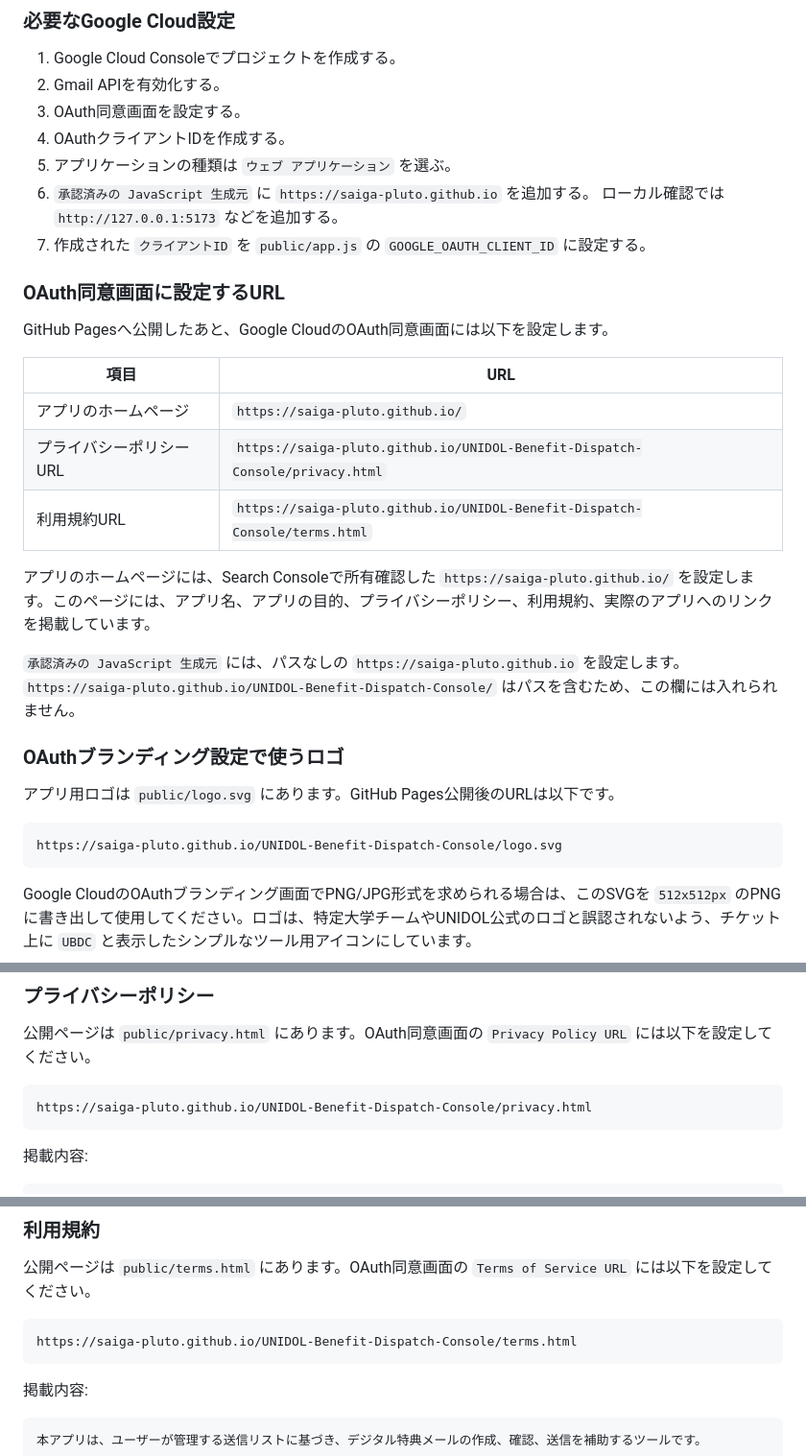
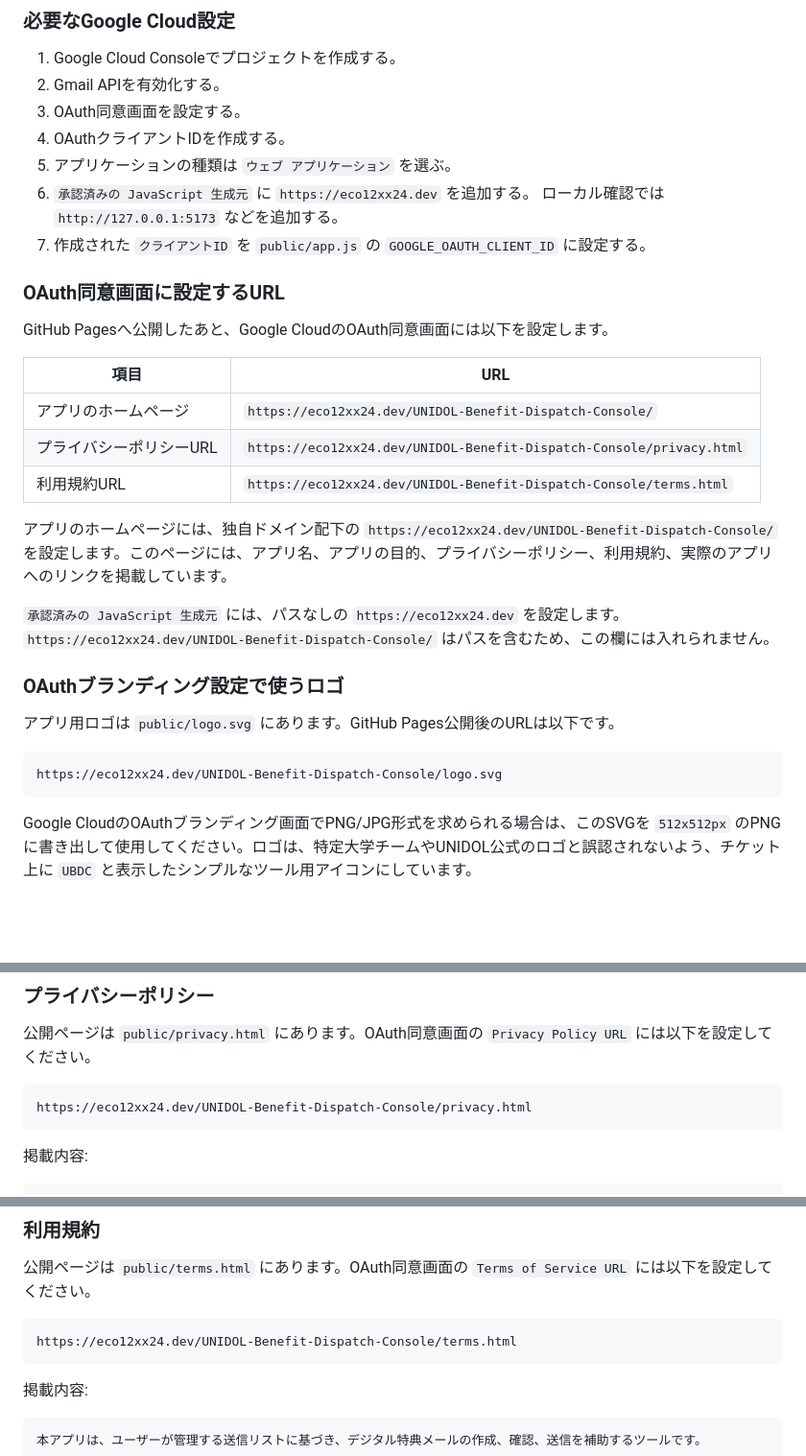
Before and after one commit to Saiga-Pluto/UNIDOL-Benefit-Dispatch-Console, a Markdown page: README.md, 3 parts joined by grey strips. Shown at 96% size. Drawn GitHub-style; blank space fills up the shorter version.

Commit message:
Update OAuth URLs to custom domain

````diff
--- a/README.md
+++ b/README.md
@@ -97,7 +97,7 @@ const GOOGLE_OAUTH_CLIENT_ID = '559908386582-ik6d0htjn9khesahdb052aif7qei08va.ap
 3. OAuth同意画面を設定する。
 4. OAuthクライアントIDを作成する。
 5. アプリケーションの種類は `ウェブ アプリケーション` を選ぶ。
-6. `承認済みの JavaScript 生成元` に `https://saiga-pluto.github.io` を追加する。
+6. `承認済みの JavaScript 生成元` に `https://eco12xx24.dev` を追加する。
    ローカル確認では `http://127.0.0.1:5173` などを追加する。
 7. 作成された `クライアントID` を `public/app.js` の `GOOGLE_OAUTH_CLIENT_ID` に設定する。
 
@@ -107,20 +107,20 @@ GitHub Pagesへ公開したあと、Google CloudのOAuth同意画面には以下
 
 | 項目 | URL |
 | --- | --- |
-| アプリのホームページ | `https://saiga-pluto.github.io/` |
-| プライバシーポリシーURL | `https://saiga-pluto.github.io/UNIDOL-Benefit-Dispatch-Console/privacy.html` |
-| 利用規約URL | `https://saiga-pluto.github.io/UNIDOL-Benefit-Dispatch-Console/terms.html` |
+| アプリのホームページ | `https://eco12xx24.dev/UNIDOL-Benefit-Dispatch-Console/` |
+| プライバシーポリシーURL | `https://eco12xx24.dev/UNIDOL-Benefit-Dispatch-Console/privacy.html` |
+| 利用規約URL | `https://eco12xx24.dev/UNIDOL-Benefit-Dispatch-Console/terms.html` |
 
-アプリのホームページには、Search Consoleで所有確認した `https://saiga-pluto.github.io/` を設定します。このページには、アプリ名、アプリの目的、プライバシーポリシー、利用規約、実際のアプリへのリンクを掲載しています。
+アプリのホームページには、独自ドメイン配下の `https://eco12xx24.dev/UNIDOL-Benefit-Dispatch-Console/` を設定します。このページには、アプリ名、アプリの目的、プライバシーポリシー、利用規約、実際のアプリへのリンクを掲載しています。
 
-`承認済みの JavaScript 生成元` には、パスなしの `https://saiga-pluto.github.io` を設定します。`https://saiga-pluto.github.io/UNIDOL-Benefit-Dispatch-Console/` はパスを含むため、この欄には入れられません。
+`承認済みの JavaScript 生成元` には、パスなしの `https://eco12xx24.dev` を設定します。`https://eco12xx24.dev/UNIDOL-Benefit-Dispatch-Console/` はパスを含むため、この欄には入れられません。
 
 ### OAuthブランディング設定で使うロゴ
 
 アプリ用ロゴは `public/logo.svg` にあります。GitHub Pages公開後のURLは以下です。
 
 ```text
-https://saiga-pluto.github.io/UNIDOL-Benefit-Dispatch-Console/logo.svg
+https://eco12xx24.dev/UNIDOL-Benefit-Dispatch-Console/logo.svg
 ```
 
 Google CloudのOAuthブランディング画面でPNG/JPG形式を求められる場合は、このSVGを `512x512px` のPNGに書き出して使用してください。ロゴは、特定大学チームやUNIDOL公式のロゴと誤認されないよう、チケット上に `UBDC` と表示したシンプルなツール用アイコンにしています。
@@ -154,7 +154,7 @@ GoogleのOAuth確認申請では、スコープごとに利用目的を説明し
 公開ページは `public/privacy.html` にあります。OAuth同意画面の `Privacy Policy URL` には以下を設定してください。
 
 ```text
-https://saiga-pluto.github.io/UNIDOL-Benefit-Dispatch-Console/privacy.html
+https://eco12xx24.dev/UNIDOL-Benefit-Dispatch-Console/privacy.html
 ```
 
 掲載内容:
@@ -193,7 +193,7 @@ UNIDOL Benefit Dispatch Console（以下「本アプリ」）は、ユーザー
 公開ページは `public/terms.html` にあります。OAuth同意画面の `Terms of Service URL` には以下を設定してください。
 
 ```text
-https://saiga-pluto.github.io/UNIDOL-Benefit-Dispatch-Console/terms.html
+https://eco12xx24.dev/UNIDOL-Benefit-Dispatch-Console/terms.html
 ```
 
 掲載内容:
````
